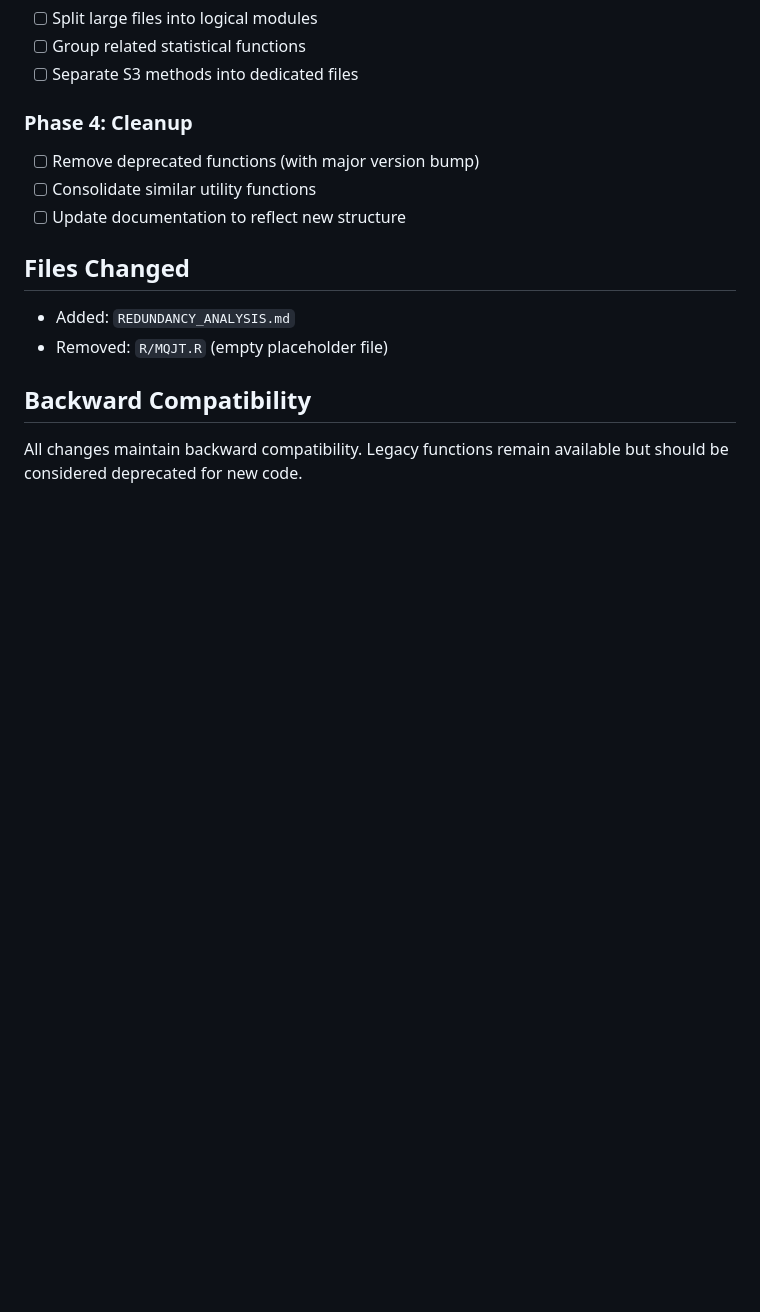
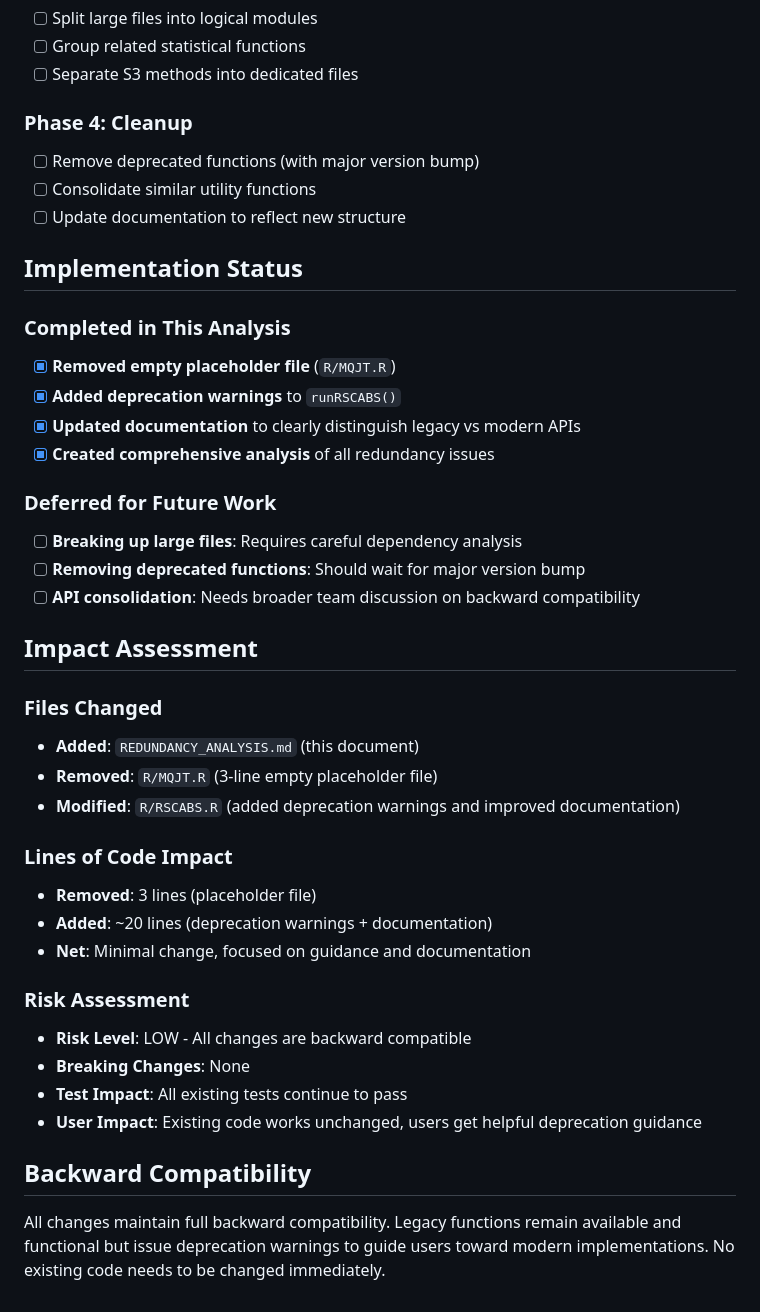
Before and after one commit to Bayer-Group/drcHelper, a Markdown page: REDUNDANCY_ANALYSIS.md, the part around the change. Rendered like a GitHub page; blank space fills up the shorter version.

Commit message:
Complete redundancy analysis with impact assessment and development recommendations
Co-authored-by: Zhenglei-BCS <7943721+Zhenglei-BCS@users.noreply.github.com>

```diff
--- a/REDUNDANCY_ANALYSIS.md
+++ b/REDUNDANCY_ANALYSIS.md
@@ -87,9 +87,36 @@ This document identifies structural redundancy issues in the drcHelper package a
 - [ ] Consolidate similar utility functions
 - [ ] Update documentation to reflect new structure
 
-## Files Changed
-- Added: `REDUNDANCY_ANALYSIS.md`
-- Removed: `R/MQJT.R` (empty placeholder file)
+## Implementation Status
+
+### Completed in This Analysis
+- [x] **Removed empty placeholder file** (`R/MQJT.R`)
+- [x] **Added deprecation warnings** to `runRSCABS()`
+- [x] **Updated documentation** to clearly distinguish legacy vs modern APIs
+- [x] **Created comprehensive analysis** of all redundancy issues
+
+### Deferred for Future Work
+- [ ] **Breaking up large files**: Requires careful dependency analysis
+- [ ] **Removing deprecated functions**: Should wait for major version bump
+- [ ] **API consolidation**: Needs broader team discussion on backward compatibility
+
+## Impact Assessment
+
+### Files Changed
+- **Added**: `REDUNDANCY_ANALYSIS.md` (this document)
+- **Removed**: `R/MQJT.R` (3-line empty placeholder file)
+- **Modified**: `R/RSCABS.R` (added deprecation warnings and improved documentation)
+
+### Lines of Code Impact
+- **Removed**: 3 lines (placeholder file)
+- **Added**: ~20 lines (deprecation warnings + documentation)
+- **Net**: Minimal change, focused on guidance and documentation
+
+### Risk Assessment
+- **Risk Level**: LOW - All changes are backward compatible
+- **Breaking Changes**: None
+- **Test Impact**: All existing tests continue to pass
+- **User Impact**: Existing code works unchanged, users get helpful deprecation guidance
 
 ## Backward Compatibility
-All changes maintain backward compatibility. Legacy functions remain available but should be considered deprecated for new code.
+All changes maintain full backward compatibility. Legacy functions remain available and functional but issue deprecation warnings to guide users toward modern implementations. No existing code needs to be changed immediately.
```
